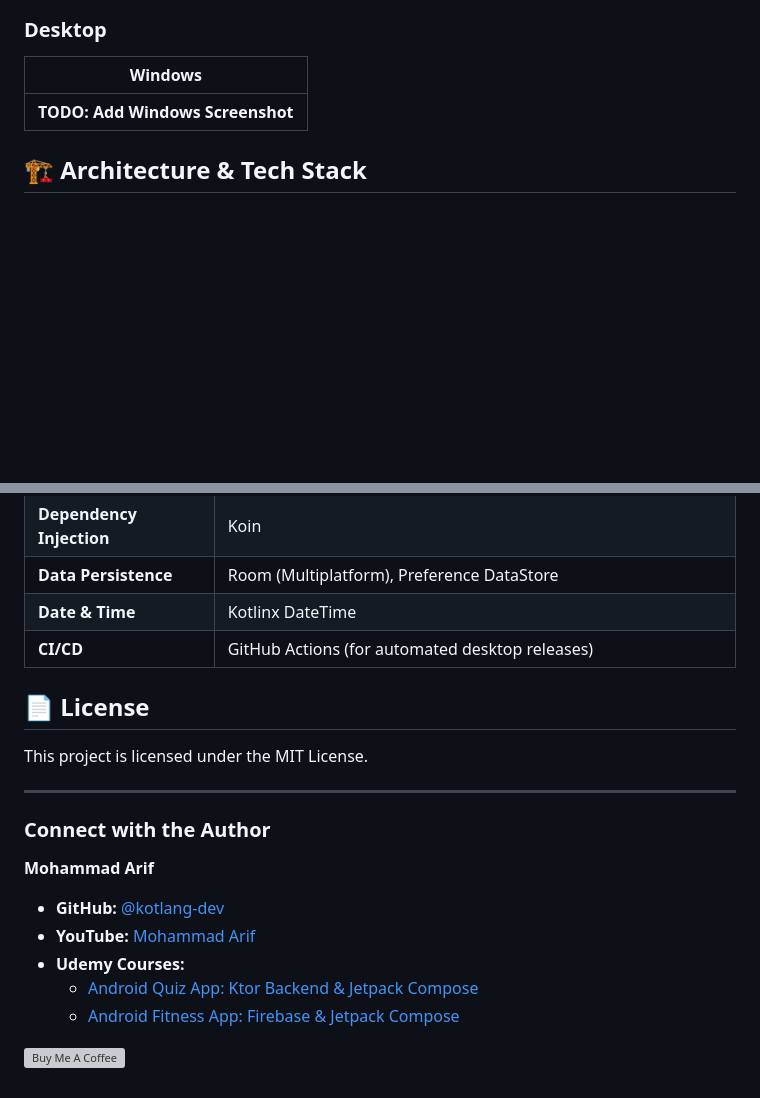
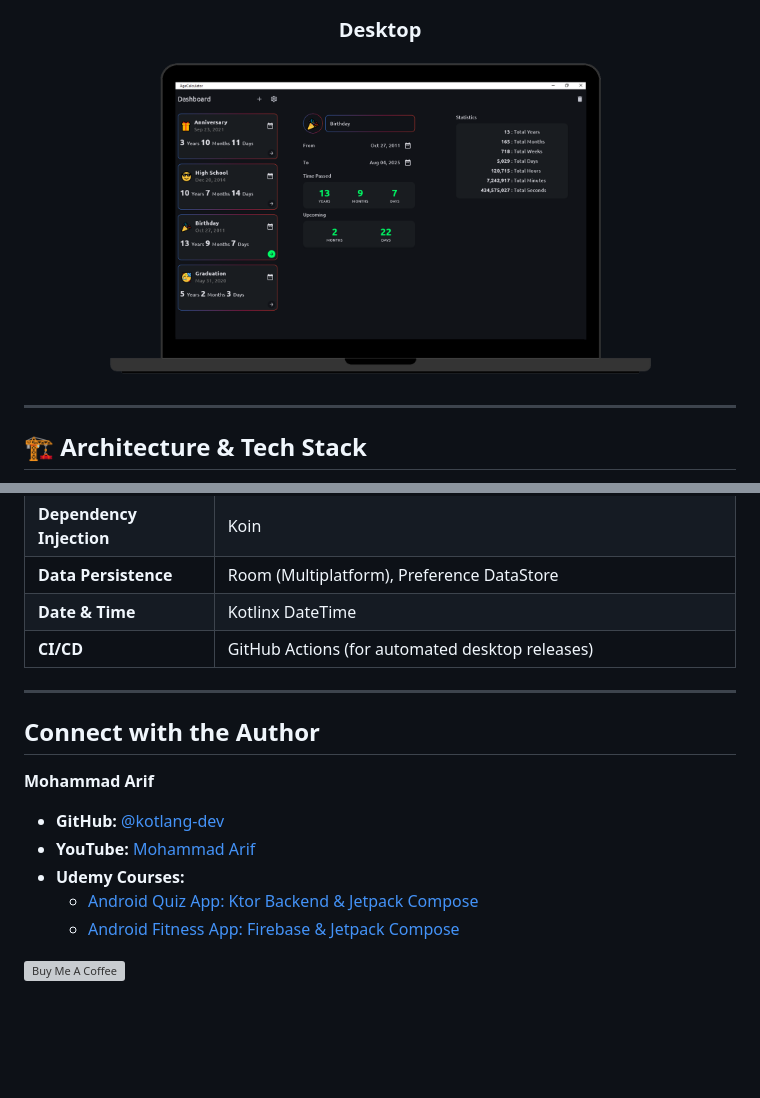
Before and after one commit to kotlang-dev/AgeCalculator-TrackDates, a Markdown page: README.md, 2 parts joined by grey strips. Rendered like a GitHub page; blank space fills up the shorter version; grey boxes are pictures that could not be loaded.

```diff
--- a/README.md
+++ b/README.md
@@ -33,9 +57,13 @@ A modern, offline-first app designed to track the age of important life events.
 
 ### Desktop
 
-| **Windows** |
-| :---: |
-| **TODO: Add Windows Screenshot** |
+</div>
+
+<p align="center">
+  <img src="https://github.com/kotlang-dev/AgeCalculator-TrackDates/blob/main/.github/assets/screenshot-desktop.png?raw=true" width="80%">
+</p>
+
+---
 
 ## 🏗️ Architecture & Tech Stack
 
@@ -51,13 +79,9 @@ This project follows the principles of **Clean Architecture**, separating concer
 | **Date & Time** | Kotlinx DateTime |
 | **CI/CD** | GitHub Actions (for automated desktop releases) |
 
-## 📄 License
-
-This project is licensed under the MIT License.
-
 ---
 
-### Connect with the Author
+## Connect with the Author
 
 **Mohammad Arif**
 
```
Also changed, not shown: other parts of README.md (+31 -7 lines).
